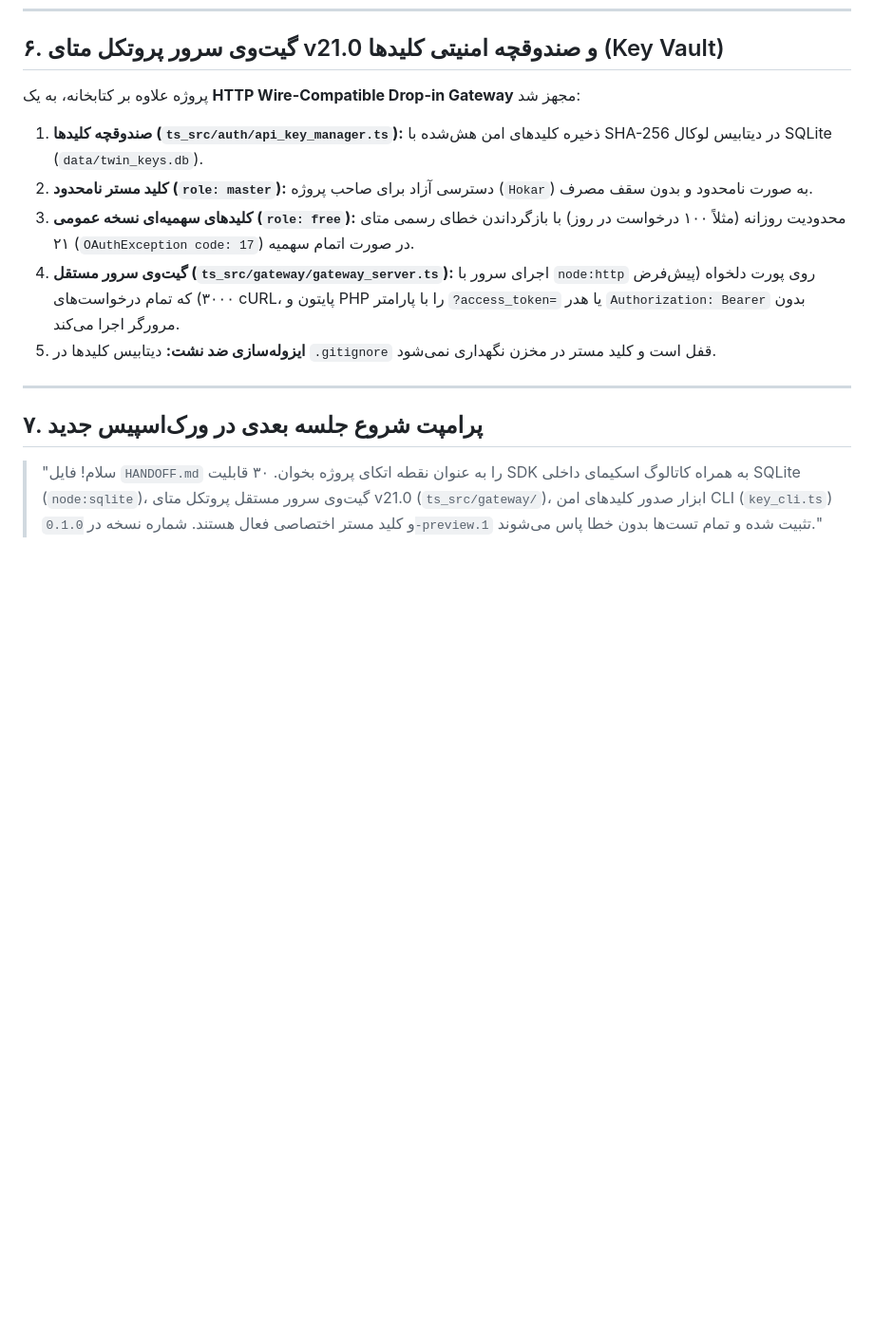
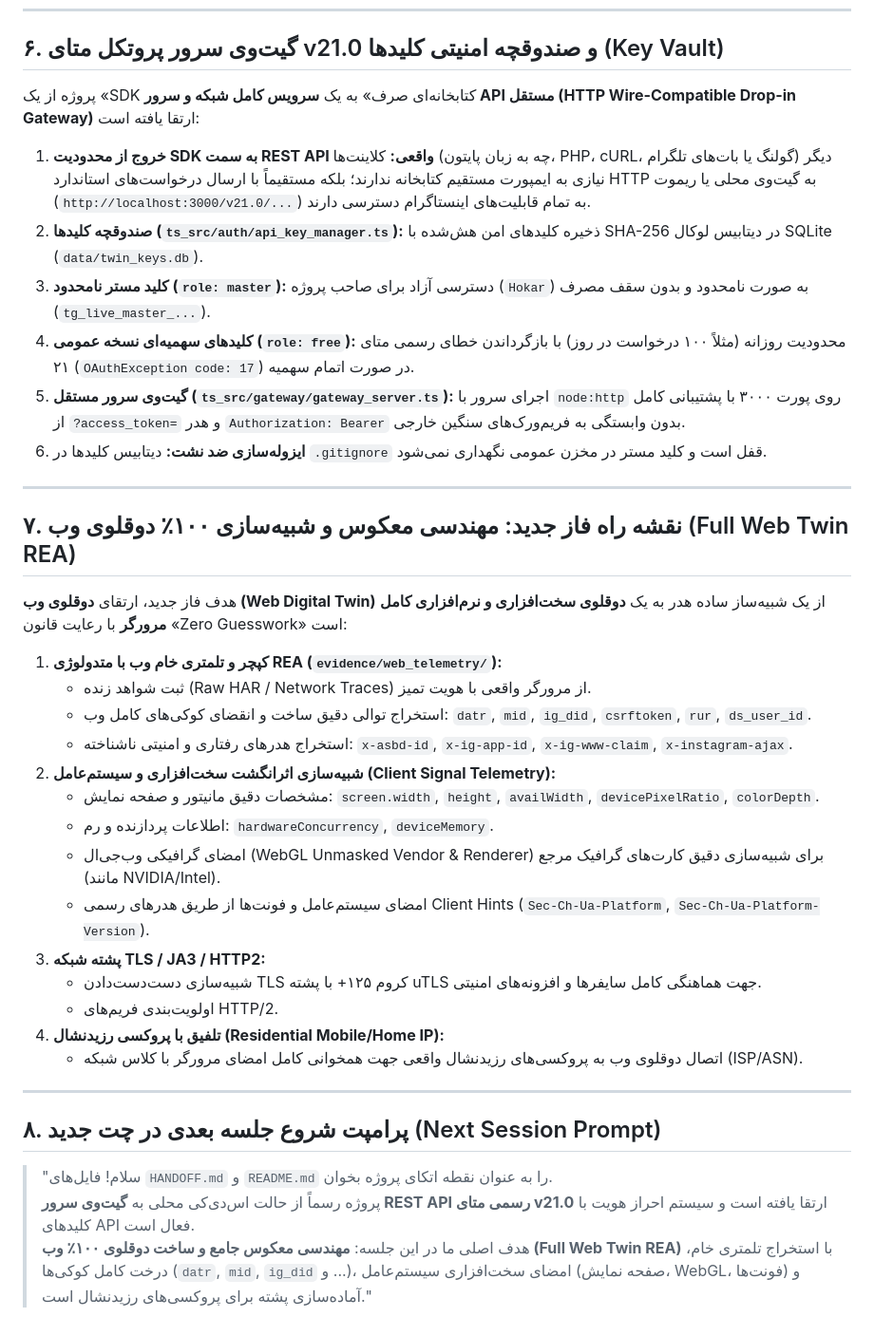
Before and after one commit to dalroot/meta-graph-unofficial, a Markdown page: HANDOFF.md, the part around the change. Shown at 95% size. Rendered like a GitHub page; blank space fills up the shorter version.

```diff
--- a/HANDOFF.md
+++ b/HANDOFF.md
@@ -174,17 +174,41 @@ meta-graph-unofficial/
 
 ## ۶. گیت‌وی سرور پروتکل متای v21.0 و صندوقچه امنیتی کلیدها (Key Vault)
 
-پروژه علاوه بر کتابخانه، به یک **HTTP Wire-Compatible Drop-in Gateway** مجهز شد:
-1. **صندوقچه کلیدها (`ts_src/auth/api_key_manager.ts`):** ذخیره کلیدهای امن هش‌شده با SHA-256 در دیتابیس لوکال SQLite (`data/twin_keys.db`).
-2. **کلید مستر نامحدود (`role: master`):** دسترسی آزاد برای صاحب پروژه (`Hokar`) به صورت نامحدود و بدون سقف مصرف.
-3. **کلیدهای سهمیه‌ای نسخه عمومی (`role: free`):** محدودیت روزانه (مثلاً ۱۰۰ درخواست در روز) با بازگرداندن خطای رسمی متای ۲۱ (`OAuthException code: 17`) در صورت اتمام سهمیه.
-4. **گیت‌وی سرور مستقل (`ts_src/gateway/gateway_server.ts`):** اجرای سرور با `node:http` روی پورت دلخواه (پیش‌فرض ۳۰۰۰) که تمام درخواست‌های cURL، پایتون و PHP را با پارامتر `?access_token=` یا هدر `Authorization: Bearer` بدون مرورگر اجرا می‌کند.
-5. **ایزوله‌سازی ضد نشت:** دیتابیس کلیدها در `.gitignore` قفل است و کلید مستر در مخزن نگهداری نمی‌شود.
+پروژه از یک «SDK کتابخانه‌ای صرف» به یک **سرویس کامل شبکه و سرور API مستقل (HTTP Wire-Compatible Drop-in Gateway)** ارتقا یافته است:
+1. **خروج از محدودیت SDK به سمت REST API واقعی:** کلاینت‌ها (چه به زبان پایتون، PHP، cURL، گولنگ یا بات‌های تلگرام) دیگر نیازی به ایمپورت مستقیم کتابخانه ندارند؛ بلکه مستقیماً با ارسال درخواست‌های استاندارد HTTP به گیت‌وی محلی یا ریموت (`http://localhost:3000/v21.0/...`) به تمام قابلیت‌های اینستاگرام دسترسی دارند.
+2. **صندوقچه کلیدها (`ts_src/auth/api_key_manager.ts`):** ذخیره کلیدهای امن هش‌شده با SHA-256 در دیتابیس لوکال SQLite (`data/twin_keys.db`).
+3. **کلید مستر نامحدود (`role: master`):** دسترسی آزاد برای صاحب پروژه (`Hokar`) به صورت نامحدود و بدون سقف مصرف (`tg_live_master_...`).
+4. **کلیدهای سهمیه‌ای نسخه عمومی (`role: free`):** محدودیت روزانه (مثلاً ۱۰۰ درخواست در روز) با بازگرداندن خطای رسمی متای ۲۱ (`OAuthException code: 17`) در صورت اتمام سهمیه.
+5. **گیت‌وی سرور مستقل (`ts_src/gateway/gateway_server.ts`):** اجرای سرور با `node:http` روی پورت ۳۰۰۰ با پشتیبانی کامل از `?access_token=` و هدر `Authorization: Bearer` بدون وابستگی به فریم‌ورک‌های سنگین خارجی.
+6. **ایزوله‌سازی ضد نشت:** دیتابیس کلیدها در `.gitignore` قفل است و کلید مستر در مخزن عمومی نگهداری نمی‌شود.
 
 ---
 
-## ۷. پرامپت شروع جلسه بعدی در ورک‌اسپیس جدید
+## ۷. نقشه راه فاز جدید: مهندسی معکوس و شبیه‌سازی ۱۰۰٪ دوقلوی وب (Full Web Twin REA)
 
-> "سلام! فایل `HANDOFF.md` را به عنوان نقطه اتکای پروژه بخوان. ۳۰ قابلیت SDK به همراه کاتالوگ اسکیمای داخلی SQLite (`node:sqlite`)، گیت‌وی سرور مستقل پروتکل متای v21.0 (`ts_src/gateway/`)، ابزار صدور کلیدهای امن CLI (`key_cli.ts`) و کلید مستر اختصاصی فعال هستند. شماره نسخه در `0.1.0-preview.1` تثبیت شده و تمام تست‌ها بدون خطا پاس می‌شوند."
+هدف فاز جدید، ارتقای **دوقلوی وب (Web Digital Twin)** از یک شبیه‌ساز ساده هدر به یک **دوقلوی سخت‌افزاری و نرم‌افزاری کامل مرورگر** با رعایت قانون «Zero Guesswork» است:
+
+1. **کپچر و تلمتری خام وب با متدولوژی REA (`evidence/web_telemetry/`):**
+   - ثبت شواهد زنده (Raw HAR / Network Traces) از مرورگر واقعی با هویت تمیز.
+   - استخراج توالی دقیق ساخت و انقضای کوکی‌های کامل وب: `datr`, `mid`, `ig_did`, `csrftoken`, `rur`, `ds_user_id`.
+   - استخراج هدرهای رفتاری و امنیتی ناشناخته: `x-asbd-id`, `x-ig-app-id`, `x-ig-www-claim`, `x-instagram-ajax`.
+2. **شبیه‌سازی اثرانگشت سخت‌افزاری و سیستم‌عامل (Client Signal Telemetry):**
+   - مشخصات دقیق مانیتور و صفحه نمایش: `screen.width`, `height`, `availWidth`, `devicePixelRatio`, `colorDepth`.
+   - اطلاعات پردازنده و رم: `hardwareConcurrency`, `deviceMemory`.
+   - امضای گرافیکی وب‌جی‌ال (WebGL Unmasked Vendor & Renderer) برای شبیه‌سازی دقیق کارت‌های گرافیک مرجع (مانند NVIDIA/Intel).
+   - امضای سیستم‌عامل و فونت‌ها از طریق هدرهای رسمی Client Hints (`Sec-Ch-Ua-Platform`, `Sec-Ch-Ua-Platform-Version`).
+3. **پشته شبکه TLS / JA3 / HTTP2:**
+   - شبیه‌سازی دست‌دست‌دادن TLS کروم ۱۲۵+ با پشته uTLS جهت هماهنگی کامل سایفرها و افزونه‌های امنیتی.
+   - اولویت‌بندی فریم‌های HTTP/2.
+4. **تلفیق با پروکسی رزیدنشال (Residential Mobile/Home IP):**
+   - اتصال دوقلوی وب به پروکسی‌های رزیدنشال واقعی جهت همخوانی کامل امضای مرورگر با کلاس شبکه (ISP/ASN).
+
+---
+
+## ۸. پرامپت شروع جلسه بعدی در چت جدید (Next Session Prompt)
+
+> "سلام! فایل‌های `HANDOFF.md` و `README.md` را به عنوان نقطه اتکای پروژه بخوان.
+> پروژه رسماً از حالت اس‌دی‌کی محلی به **گیت‌وی سرور REST API رسمی متای v21.0** ارتقا یافته است و سیستم احراز هویت با کلیدهای API فعال است.
+> هدف اصلی ما در این جلسه: **مهندسی معکوس جامع و ساخت دوقلوی ۱۰۰٪ وب (Full Web Twin REA)** با استخراج تلمتری خام، درخت کامل کوکی‌ها (`datr`, `mid`, `ig_did` و ...)، امضای سخت‌افزاری سیستم‌عامل (صفحه نمایش، WebGL، فونت‌ها) و آماده‌سازی پشته برای پروکسی‌های رزیدنشال است."
 
 </div>
```
Also changed, not shown: README.md (+7 -4 lines).
